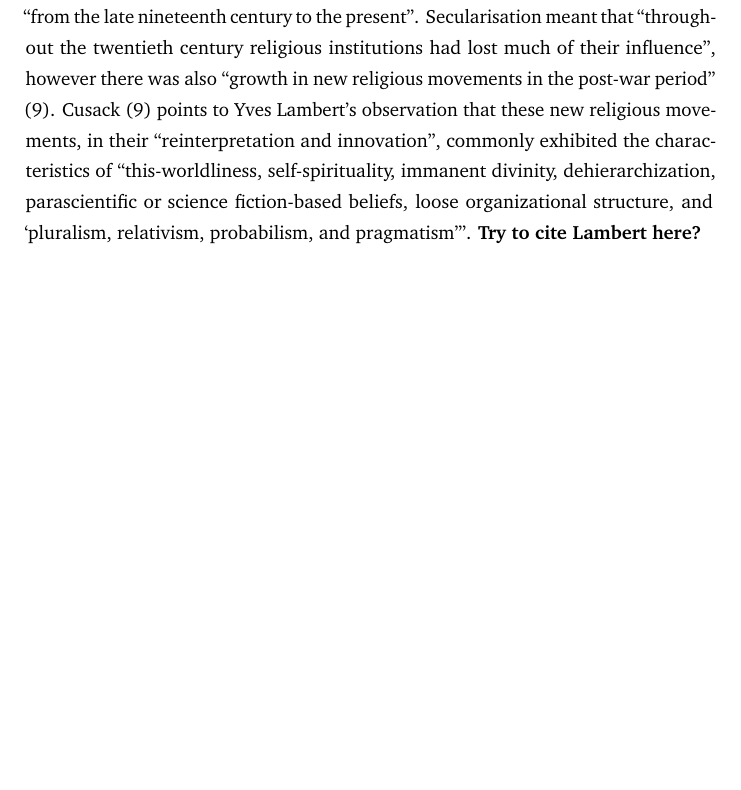
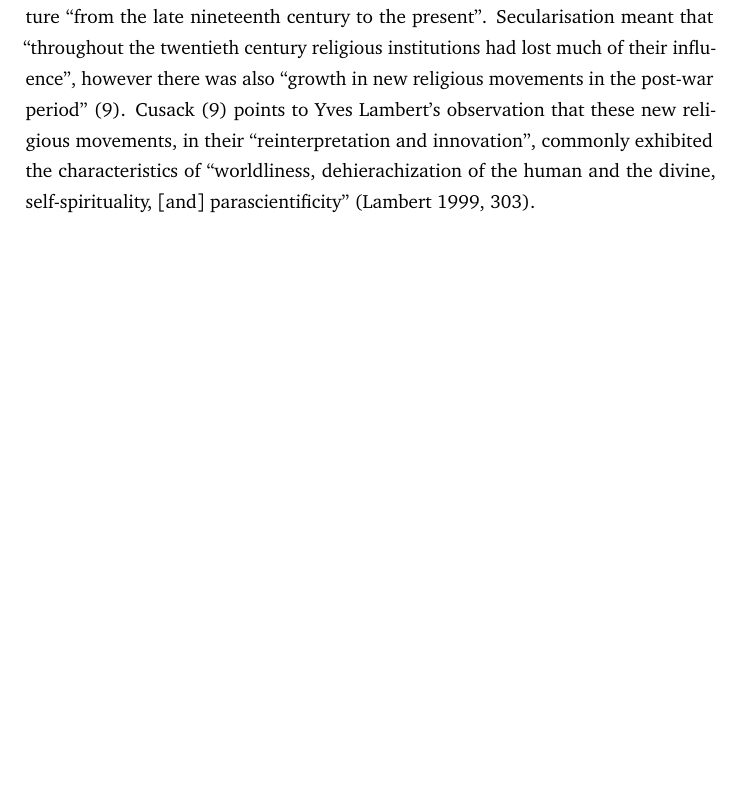
Before and after one commit to idmyn/dissertation, a LaTeX document (Chapter_Two.tex): part of page 2 of 2, cut so that both start at the same text. Compiled offline with pdfLaTeX.

Commit message:
cited lambert

```diff
--- a/Chapter_Two.tex
+++ b/Chapter_Two.tex
@@ -71,10 +71,8 @@ in the post-war period'' (9).
 Cusack \parencite[9]{Cusack10} points to Yves Lambert's observation that
 these new religious movements, in their ``reinterpretation and innovation'',
 commonly exhibited the characteristics of
-``this-worldliness, self-spirituality, immanent divinity, dehierarchization,
-parascientific or science fiction-based beliefs, loose organizational structure,
-and `pluralism, relativism, probabilism, and pragmatism'''.
-\textbf{Try to cite Lambert here?}
+``worldliness, dehierachization of the human and the divine,
+self-spirituality, [and] parascientificity'' \parencite[303]{Lambert99}.
 
 
 % \section*{Alternative sources of the sacred}
```
